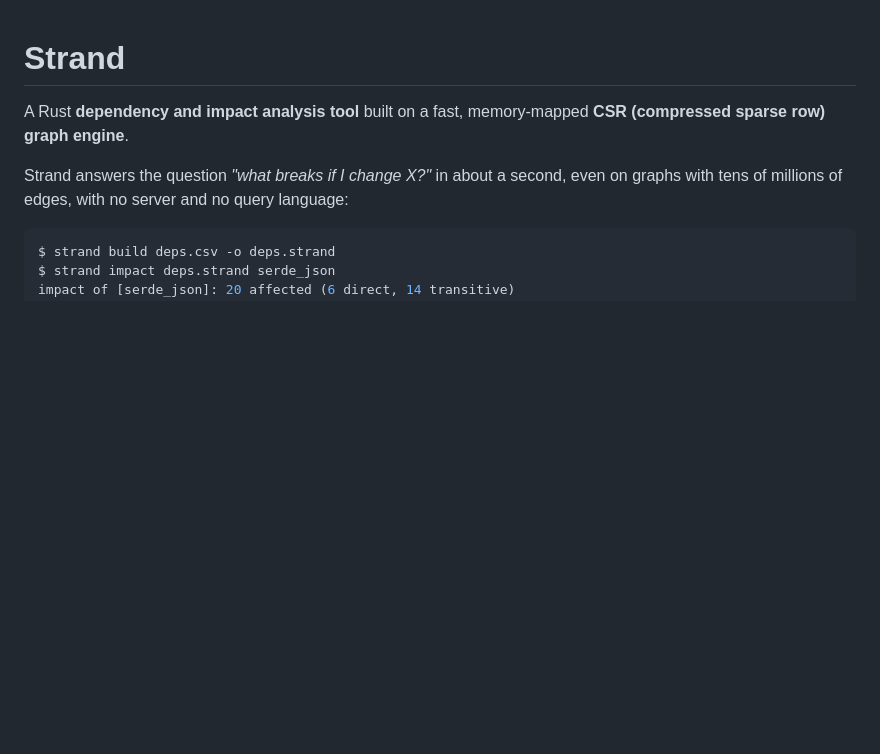
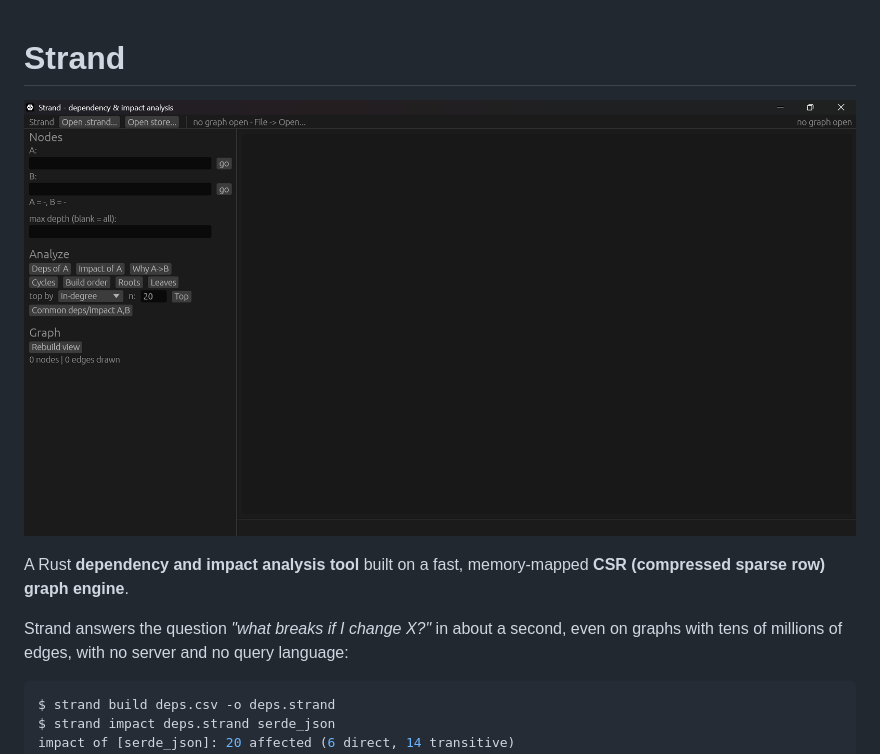
Before and after one commit to Biggest-Bee/Strand, a Markdown page: README.md, the part around the change. Drawn GitHub-style; pictures changed too: docs/screenshot.png (added); blank space fills up the shorter version.

Commit message:
Add GUI screenshot to README
Generated with [Devin](https://devin.ai)

Co-Authored-By: Devin <158243242+devin-ai-integration[bot]@users.noreply.github.com>

```diff
--- a/README.md
+++ b/README.md
@@ -1,4 +1,6 @@
 # Strand
+
+![Strand GUI](docs/screenshot.png)
 
 A Rust **dependency and impact analysis tool** built on a fast,
 memory-mapped **CSR (compressed sparse row) graph engine**.
```
